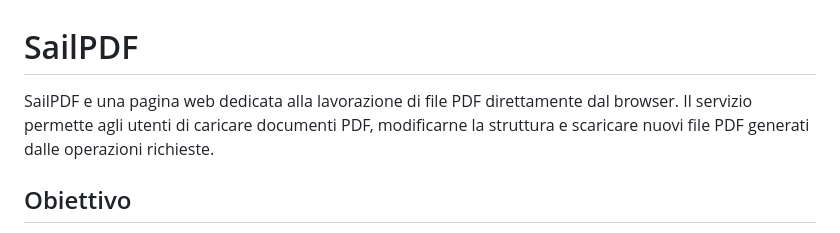
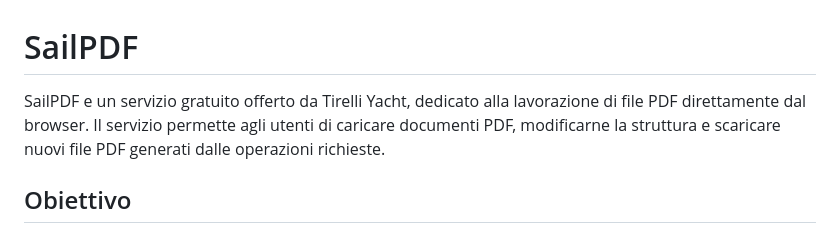
Before and after one commit to NetPrince2090/SailPDF, a Markdown page: README.md, the part around the change. Rendered like a GitHub page.

Commit message:
Mention Tirelli Yacht free service

```diff
--- a/README.md
+++ b/README.md
@@ -1,6 +1,6 @@
 # SailPDF
 
-SailPDF e una pagina web dedicata alla lavorazione di file PDF direttamente dal browser.
+SailPDF e un servizio gratuito offerto da Tirelli Yacht, dedicato alla lavorazione di file PDF direttamente dal browser.
 Il servizio permette agli utenti di caricare documenti PDF, modificarne la struttura e scaricare nuovi file PDF generati dalle operazioni richieste.
 
 ## Obiettivo
```
